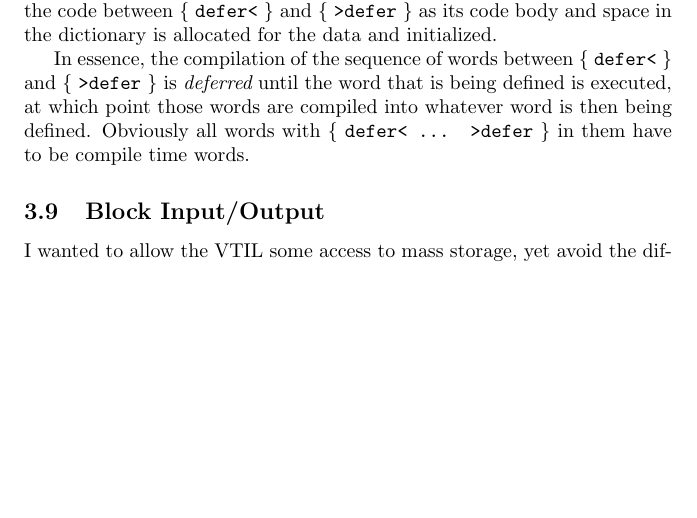
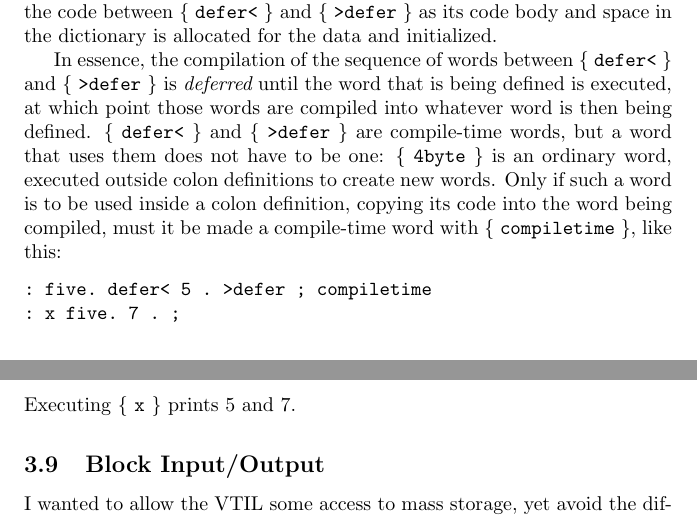
Before and after one commit to tkurtbond/VTIL, a LaTeX document (vtil-paper.ltx): part of page 15 of 28 before the commit and two parts of pages 15 and 16 of 29 after it, the two joined at a grey line, cut so that both start at the same text, the shorter picture padded with empty space. Compiled offline with pdfLaTeX.

Commit message:
Document ac:, vocabulary links and defer< words correctly in VTIL.RNO and the paper
VTIL.RNO's Assembler section gets the ac: example from the paper.  Both
now say a new vocabulary links into the context vocabulary, and that a
word using defer< ... >defer need not be a compile-time word unless it
is used inside a colon definition (tests/defer.vtil now tests that
case).  Write b_^, l_^ and w_^ in VTIL.RNO, since RUNOFF took the ^ as
its uppercase flag and dropped it.  Rebuild the manuals.

Co-Authored-By: Claude Opus 5.5 <noreply@anthropic.com>

```diff
--- a/vtil-paper.ltx
+++ b/vtil-paper.ltx
@@ -637,8 +637,18 @@ initialized.
 In essence, the compilation of the sequence of words between
 \word{defer<} and \word{>defer} is {\em deferred} until the word that
 is being defined is executed, at which point those words are compiled
-into whatever word is then being defined.  Obviously all words with
-\word{defer< ... >defer} in them have to be compile time words.
+into whatever word is then being defined.  \word{defer<} and
+\word{>defer} are compile-time words, but a word that uses them does
+not have to be one: \word{4byte} is an ordinary word, executed outside
+colon definitions to create new words.  Only if such a word is to be
+used inside a colon definition, copying its code into the word being
+compiled, must it be made a compile-time word with
+\word{compiletime}, like this:
+\begin{verbatim}
+: five. defer< 5 . >defer ; compiletime
+: x five. 7 . ;
+\end{verbatim}
+Executing \word{x} prints 5 and 7.
 
 \subsection{Block Input/Output}
 
```
Also changed, not shown: 6 other files.
